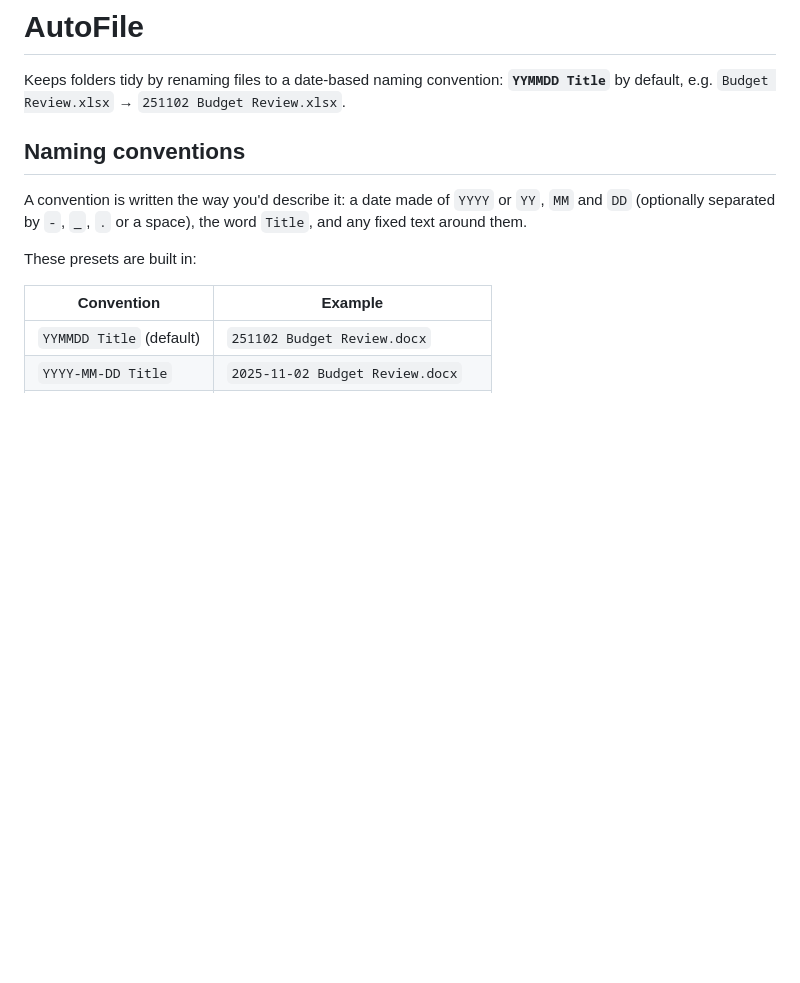
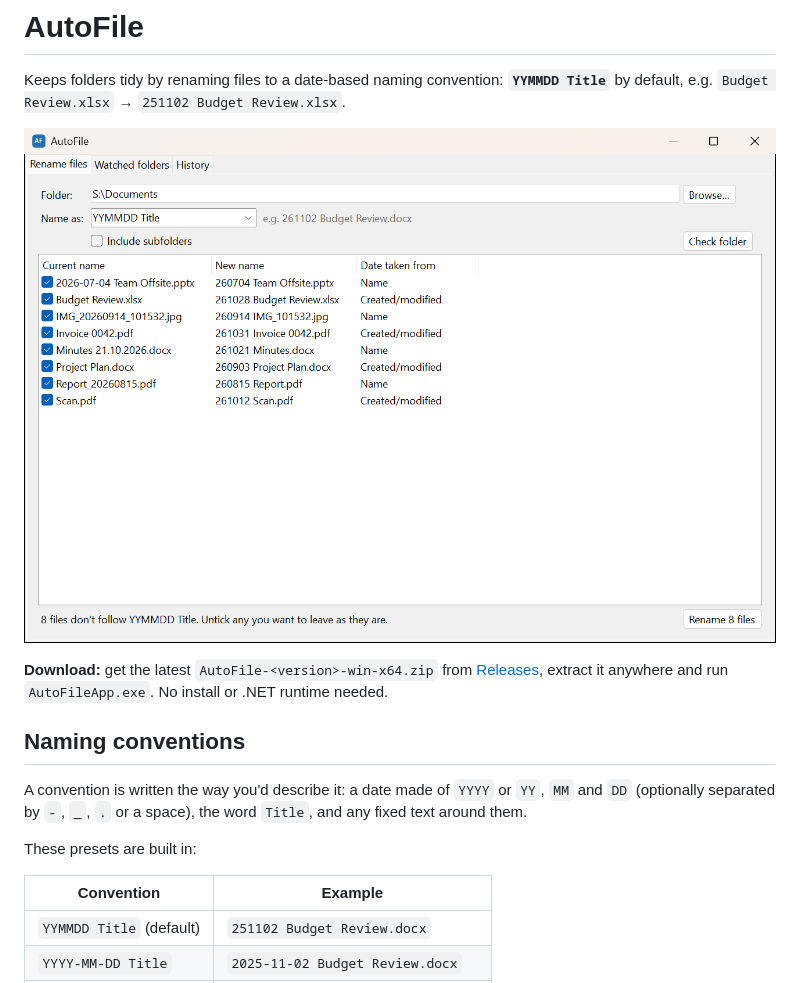
Before and after one commit to tnoahc/AutoFile, a Markdown page: README.md, the part around the change. GitHub-like rendering; pictures changed too: docs/screenshot.png (added); blank space fills up the shorter version.

Commit message:
Add screenshot and download link to README
Co-Authored-By: Claude Opus 5.5 <noreply@anthropic.com>

```diff
--- a/README.md
+++ b/README.md
@@ -1,6 +1,10 @@
 # AutoFile
 
 Keeps folders tidy by renaming files to a date-based naming convention: **`YYMMDD Title`** by default, e.g. `Budget Review.xlsx` → `251102 Budget Review.xlsx`.
+
+![AutoFile previewing renames in a folder: each file's current name, new name, and where its date came from](docs/screenshot.png)
+
+**Download:** get the latest `AutoFile-<version>-win-x64.zip` from [Releases](https://github.com/tnoahc/AutoFile/releases), extract it anywhere and run `AutoFileApp.exe`. No install or .NET runtime needed.
 
 ## Naming conventions
 
```
